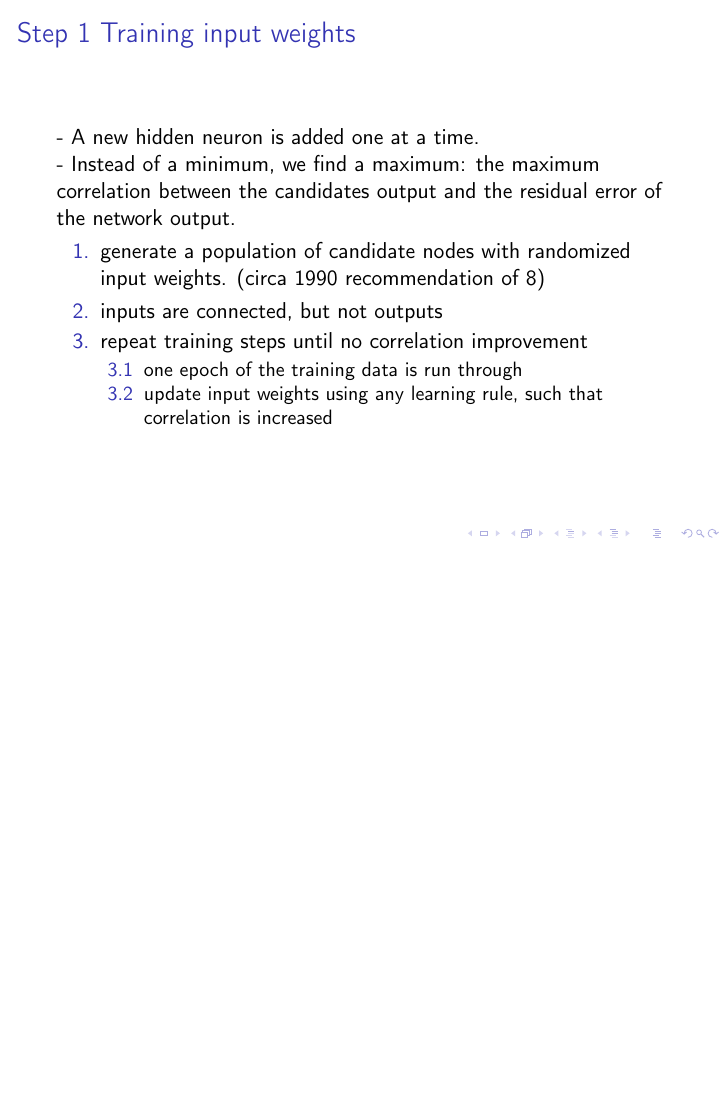
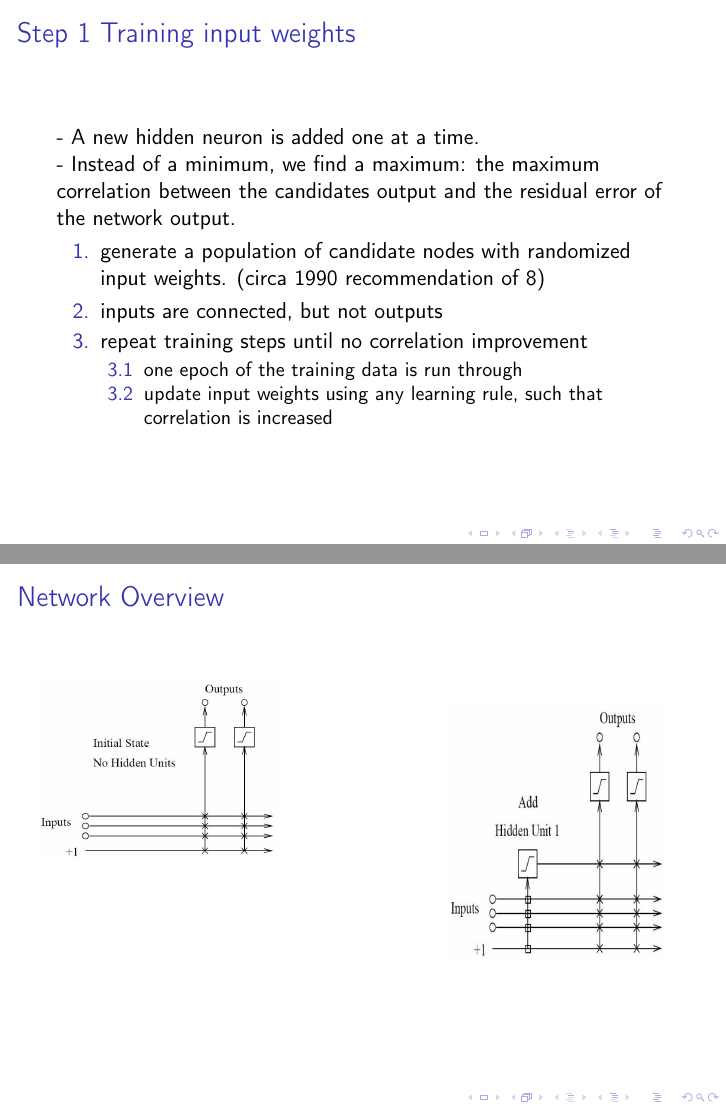
Before and after one commit to vv111y/CCNNseminar, LaTeX slides (CCNN-slides.tex): page 4 of 15 before the commit and pages 4 and 5 of 16 after it, the two joined at a grey line, the shorter picture padded with empty space. Compiled offline with pdfLaTeX.

Commit message:
final commit

```diff
--- a/CCNN-slides.tex
+++ b/CCNN-slides.tex
@@ -77,6 +77,25 @@
   \end{enumerate}
   \end{enumerate}
 \end{frame}
+
+
+\begin{frame}
+  \frametitle{Network Overview}
+	\begin{columns}
+		\begin{column}[t]{0.5\textwidth}
+        \includegraphics[scale=0.18]{networkinit.png}
+  		\end{column}
+		\begin{column}{0.5\textwidth}
+      % \begin{figure}
+        % \centering
+        \includegraphics[scale=0.28]{hidden1done.png}
+        % \caption{image}
+      % \end{figure}
+		\end{column}
+	\end{columns}
+\end{frame}
+
+
 
 
 \begin{frame}
```
Also changed, not shown: CCNN-diag1unit.png (deleted), CCNN-slides.pdf, hidden1done.png (added), networkinit.png (renamed from CCNN-diagInit.png), trainoutputunit.png (added).
